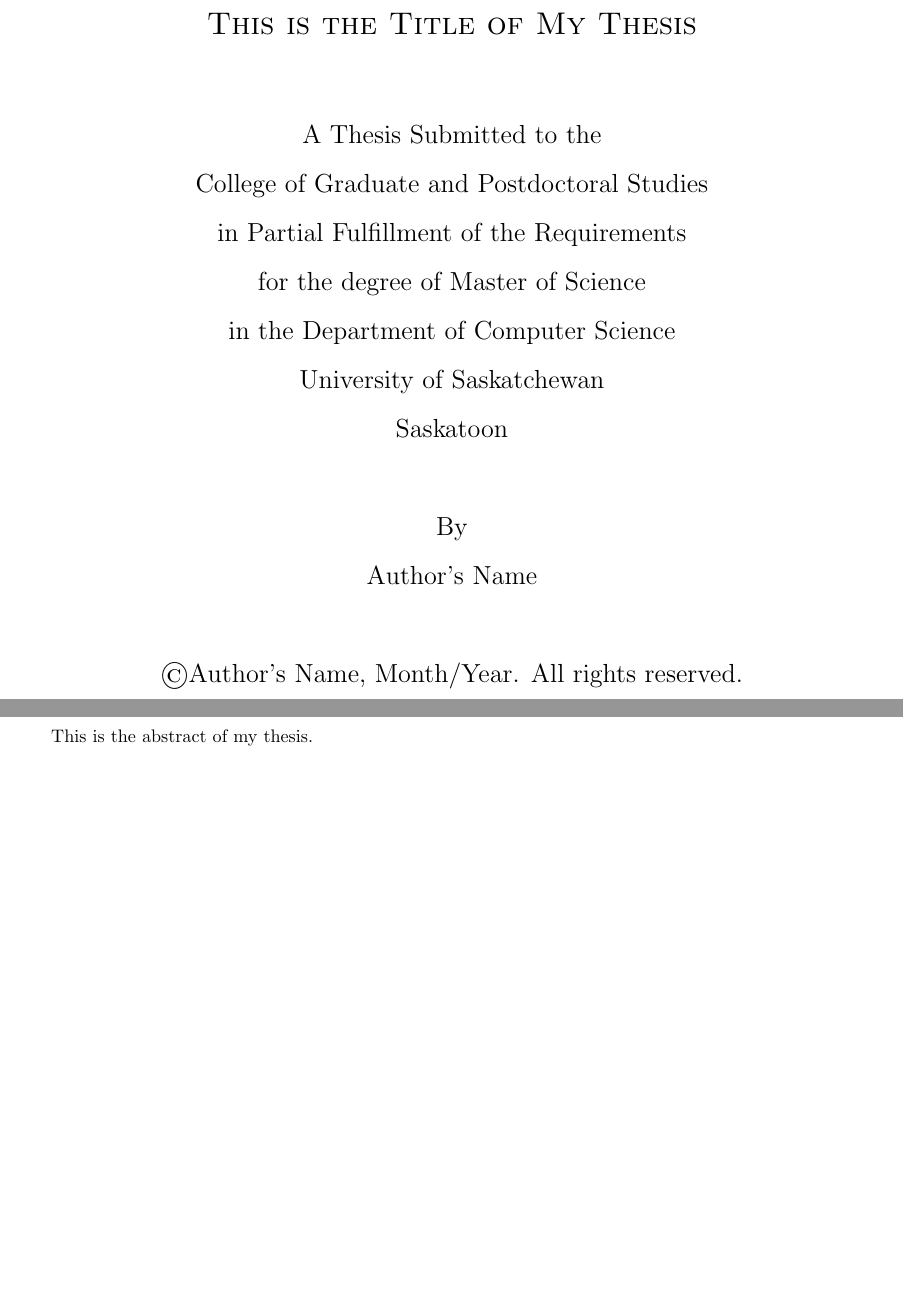
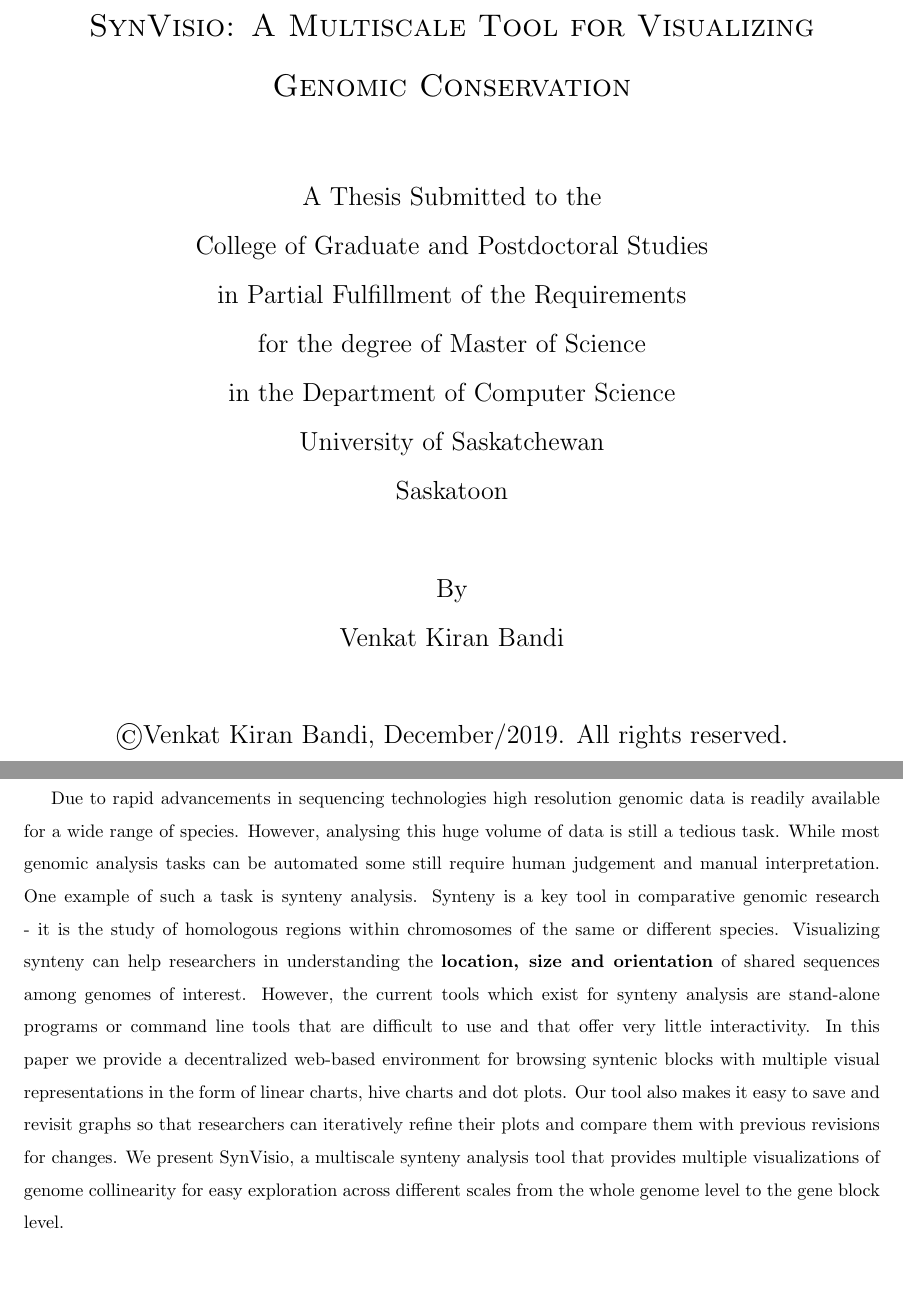
Before and after one commit to kiranbandi/synvisio-thesis, a LaTeX thesis (thesis_template.tex): two parts of pages 1 and 3 of 13, joined at a grey line, cut at the place of the change. Compiled offline with pdfLaTeX.

Commit message:
Started working on base page and structure

```diff
--- a/thesis_template.tex
+++ b/thesis_template.tex
@@ -13,11 +13,11 @@
 
 % THESIS TITLE
 % Specify the title. Set the capitalization how you want it.
-\title{This is the Title of My Thesis}
+\title{SynVisio: A Multiscale Tool for Visualizing Genomic Conservation}
 
 % AUTHOR'S NAME
 % Your name goes here.
-\author{Author's Name}
+\author{Venkat Kiran Bandi}
 
 % DEGREE SOUGHT.
 % Use \MSc or \PhD here
@@ -25,7 +25,7 @@
 
 % THESIS DEFENCE DATE
 % Should be month/year, e.g. July 2004
-\defencedate{Month/Year}
+\defencedate{December/2019}
 
 
 % NAME OF ACADEMIC UNIT
@@ -65,7 +65,7 @@
 
 % ABSTRACT
 \abstract{
-This is the abstract of my thesis.
+Due to rapid advancements in sequencing technologies high resolution genomic data is readily available for a wide range of species. However, analysing this huge volume of data is still a tedious task. While most genomic analysis tasks can be automated some still require human judgement and manual interpretation. One example of such a task is synteny analysis. Synteny is a key tool in comparative genomic research - it is the study of homologous regions within chromosomes of the same or different species. Visualizing synteny can help researchers in understanding the \textbf{location, size and orientation} of shared sequences among genomes of interest. However, the current tools which exist for synteny analysis are stand-alone programs or command line tools that are difficult to use and that offer very little interactivity. In this paper we provide a decentralized web-based environment for browsing syntenic blocks with multiple visual representations in the form of linear charts, hive charts and dot plots. Our tool also makes it easy to save and revisit graphs so that researchers can iteratively refine their plots and compare them with previous revisions for changes. We present SynVisio, a multiscale synteny analysis tool that provides multiple visualizations of genome collinearity for easy exploration across different scales from the whole genome level to the gene block level.
 }
 
 % THESIS ACKNOWLEDGEMENTS -- This can be free-form.
```
